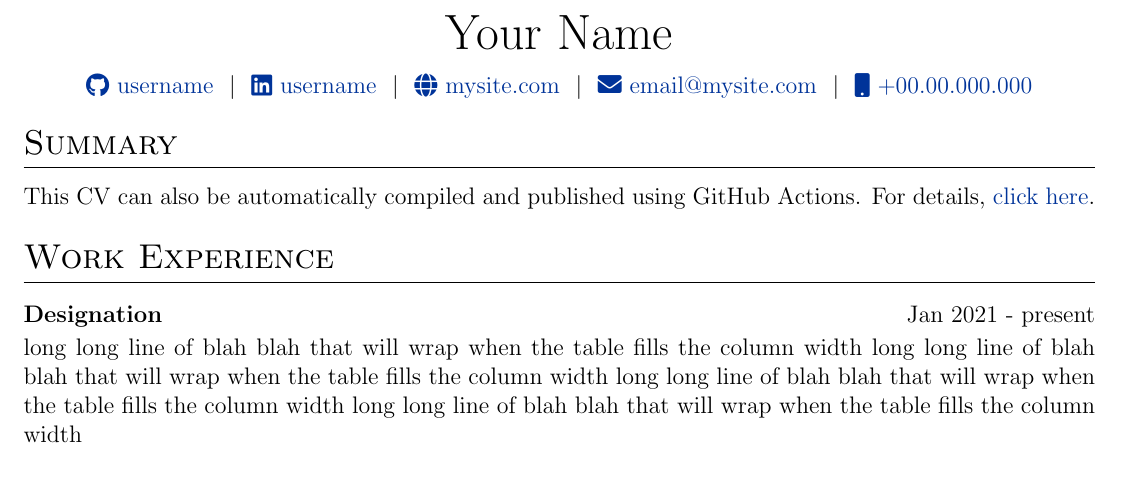
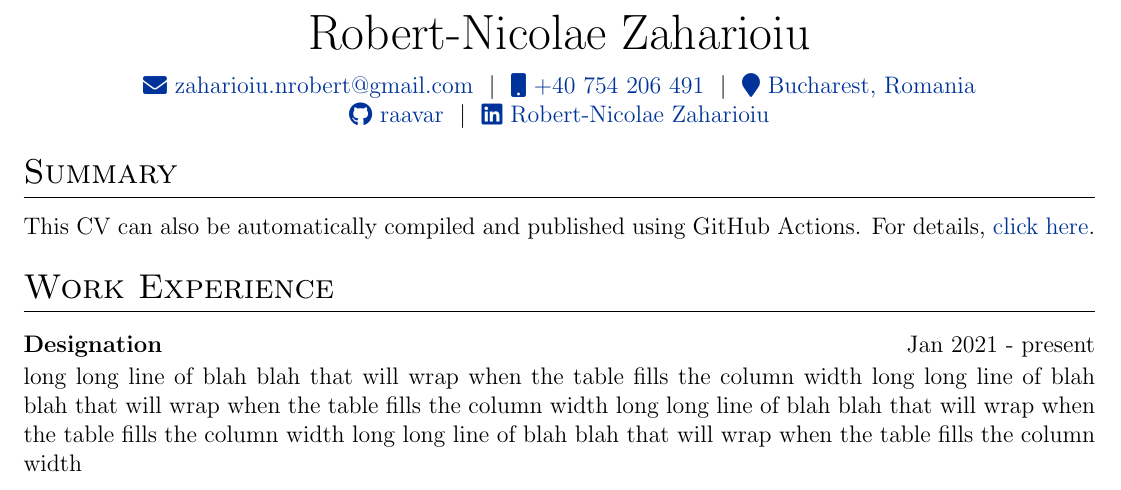
Before and after one commit to raavar/CV, a LaTeX CV (cv.tex): part of the page, cut at the place of the change. Compiled offline with pdfLaTeX.

Commit message:
adding personal information

```diff
--- a/cv.tex
+++ b/cv.tex
@@ -142,14 +142,13 @@
 % \end{tabularx}
 
 \begin{tabularx}{\linewidth}{@{} C @{}}
-\Huge{Your Name} \\[7.5pt]
-\href{https://github.com/username}{\raisebox{-0.05\height}\faGithub\ username} \ $|$ \
-\href{https://linkedin.com/in/username}{\raisebox{-0.05\height}\faLinkedin\ username} \ $|$ \
-\href{https://mysite.com}{\raisebox{-0.05\height}\faGlobe \ mysite.com} \ $|$ \
-\href{mailto:email@mysite.com}{\raisebox{-0.05\height}\faEnvelope \ email@mysite.com} \ $|$ \
-\href{tel:+000000000000}{\raisebox{-0.05\height}\faMobile \ +00.00.000.000} \\
+\Huge{Robert-Nicolae Zaharioiu} \\[7.5pt]
+\href{mailto:zaharioiu.nrobert@gmail.com}{\raisebox{-0.05\height}\faEnvelope \ zaharioiu.nrobert@gmail.com} \ $|$ \
+\href{tel:+40 754 206 491}{\raisebox{-0.05\height}\faMobile \ +40 754 206 491} \ $|$ \
+\href{https://www.google.com/maps/place/Bucharest,+Romania}{\raisebox{-0.05\height}\faMapMarker\ Bucharest, Romania} \\
+\href{https://github.com/raavar}{\raisebox{-0.05\height}\faGithub\ raavar} \ $|$ \
+\href{https://www.linkedin.com/in/robert-nicolae-zaharioiu-370056387/}{\raisebox{-0.05\height}\faLinkedin\ Robert-Nicolae Zaharioiu} \\
 \end{tabularx}
-
 %----------------------------------------------------------------------------------------
 % EXPERIENCE SECTIONS
 %----------------------------------------------------------------------------------------
```
